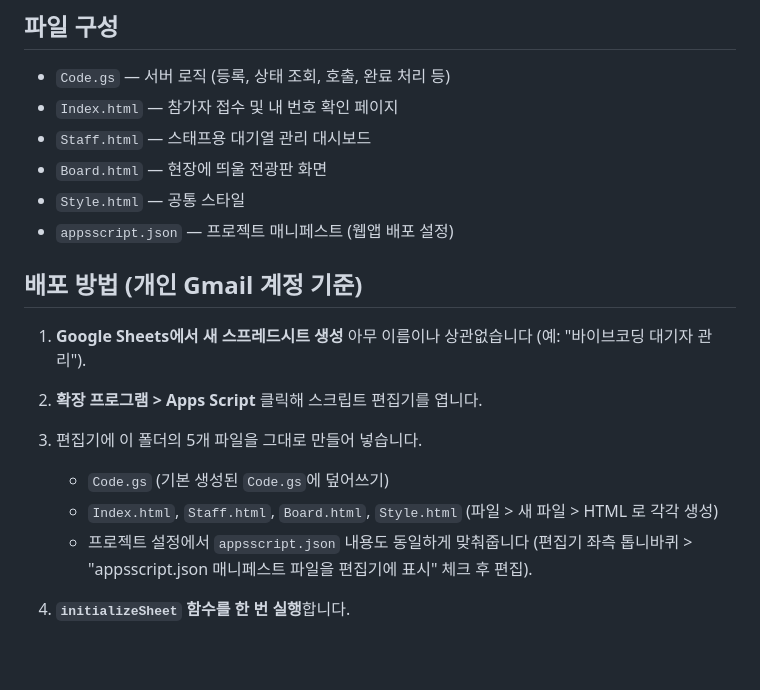
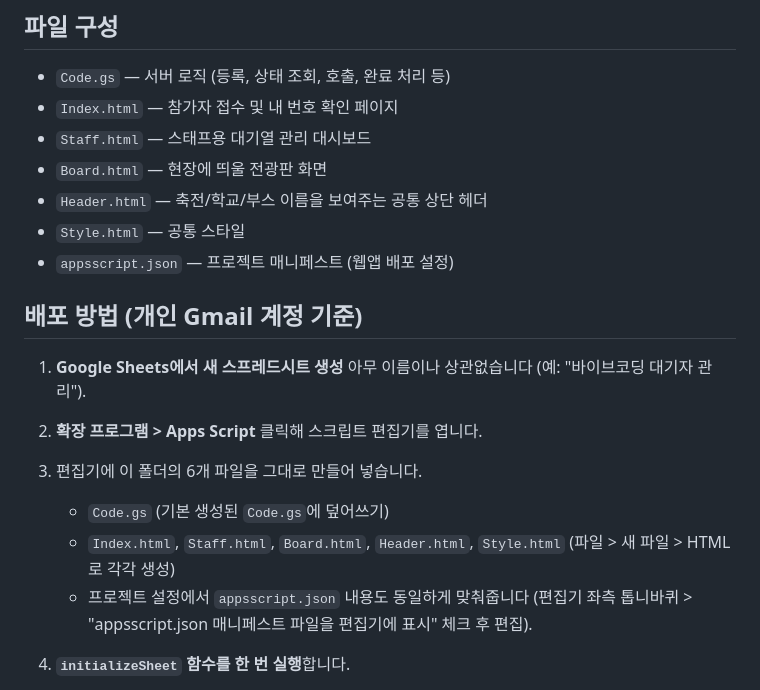
Before and after one commit to taeseokim/mathgame, a Markdown page: waitlist-app/README.md, the part around the change. GitHub-like rendering; blank space fills up the shorter version.

Commit message:
Update README file list for the new Header.html partial
Co-Authored-By: Claude Sonnet 5 <noreply@anthropic.com>
Claude-Session: https://claude.ai/code/session_019BwXASEsyMeDfEPhz61EdT

```diff
--- a/waitlist-app/README.md
+++ b/waitlist-app/README.md
@@ -8,6 +8,7 @@ Google Sheets를 DB로, Apps Script 하나로 참가자 접수/스태프 대시
 - `Index.html` — 참가자 접수 및 내 번호 확인 페이지
 - `Staff.html` — 스태프용 대기열 관리 대시보드
 - `Board.html` — 현장에 띄울 전광판 화면
+- `Header.html` — 축전/학교/부스 이름을 보여주는 공통 상단 헤더
 - `Style.html` — 공통 스타일
 - `appsscript.json` — 프로젝트 매니페스트 (웹앱 배포 설정)
 
@@ -18,9 +19,9 @@ Google Sheets를 DB로, Apps Script 하나로 참가자 접수/스태프 대시
 
 2. **확장 프로그램 > Apps Script** 클릭해 스크립트 편집기를 엽니다.
 
-3. 편집기에 이 폴더의 5개 파일을 그대로 만들어 넣습니다.
+3. 편집기에 이 폴더의 6개 파일을 그대로 만들어 넣습니다.
    - `Code.gs` (기본 생성된 `Code.gs`에 덮어쓰기)
-   - `Index.html`, `Staff.html`, `Board.html`, `Style.html` (파일 > 새 파일 > HTML 로 각각 생성)
+   - `Index.html`, `Staff.html`, `Board.html`, `Header.html`, `Style.html` (파일 > 새 파일 > HTML 로 각각 생성)
    - 프로젝트 설정에서 `appsscript.json` 내용도 동일하게 맞춰줍니다 (편집기 좌측 톱니바퀴 > "appsscript.json 매니페스트 파일을 편집기에 표시" 체크 후 편집).
 
 4. **`initializeSheet` 함수를 한 번 실행**합니다.
```
